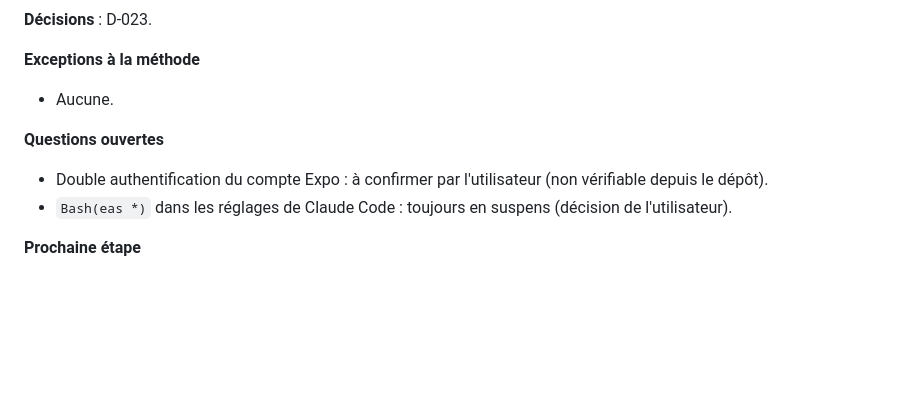
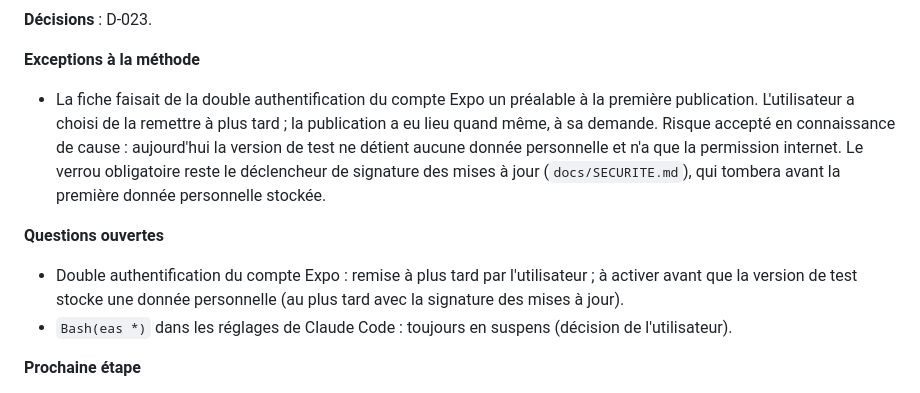
Before and after one commit to Torof/flane, a Markdown page: docs/JOURNAL.md, the part around the change. Rendered like a GitHub page; blank space fills up the shorter version.

Commit message:
docs(T0.5): record the deferred two-factor authentication as an accepted exception
Co-Authored-By: Claude Fable 5.1 <noreply@anthropic.com>

```diff
--- a/docs/JOURNAL.md
+++ b/docs/JOURNAL.md
@@ -19,10 +19,10 @@ Lu au début de chaque session (`/debut`), complété à la fin (`/fin`). Les en
 **Décisions** : D-023.
 
 **Exceptions à la méthode**
-- Aucune.
+- La fiche faisait de la double authentification du compte Expo un préalable à la première publication. L'utilisateur a choisi de la remettre à plus tard ; la publication a eu lieu quand même, à sa demande. Risque accepté en connaissance de cause : aujourd'hui la version de test ne détient aucune donnée personnelle et n'a que la permission internet. Le verrou obligatoire reste le déclencheur de signature des mises à jour (`docs/SECURITE.md`), qui tombera avant la première donnée personnelle stockée.
 
 **Questions ouvertes**
-- Double authentification du compte Expo : à confirmer par l'utilisateur (non vérifiable depuis le dépôt).
+- Double authentification du compte Expo : remise à plus tard par l'utilisateur ; à activer avant que la version de test stocke une donnée personnelle (au plus tard avec la signature des mises à jour).
 - `Bash(eas *)` dans les réglages de Claude Code : toujours en suspens (décision de l'utilisateur).
 
 **Prochaine étape**
```
Also changed, not shown: docs/BACKLOG.md (+1 -0 lines).
